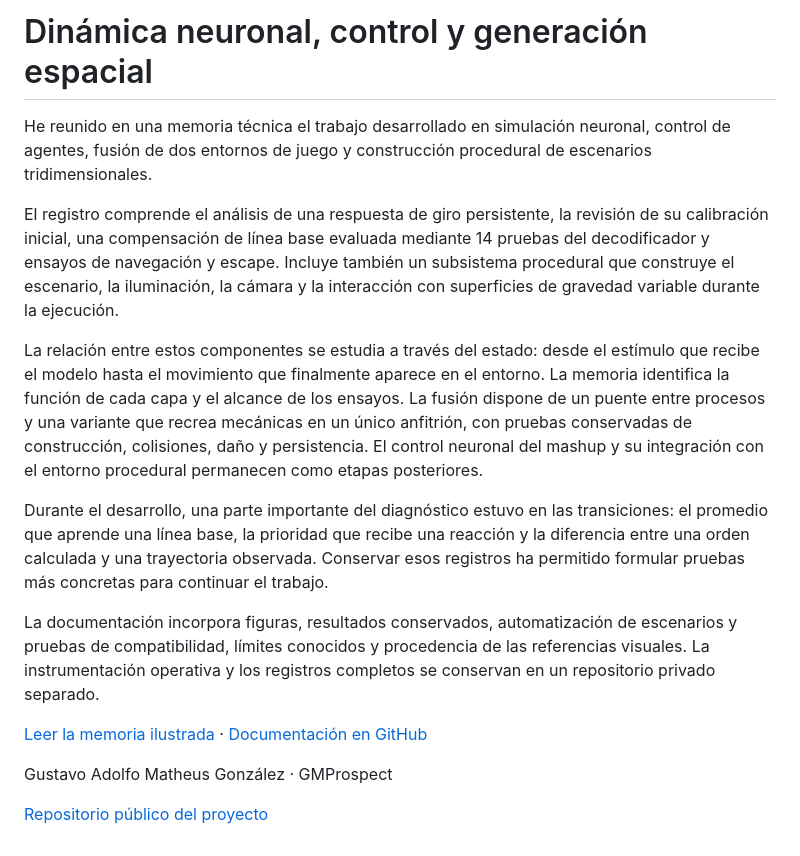
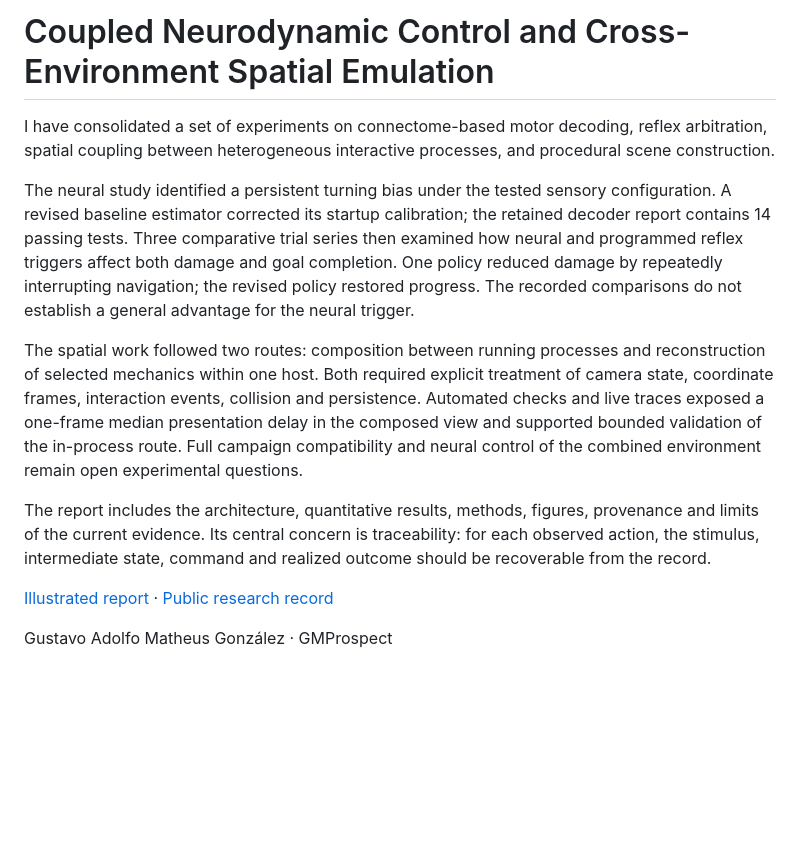
Before and after one commit to GMProspect/GMProspect.github.io, a Markdown page: docs/publicacion-simulacion.md, the part around the change. GitHub-like rendering; blank space fills up the shorter version.

Commit message:
docs: feature English research report in portfolio

```diff
--- a/docs/publicacion-simulacion.md
+++ b/docs/publicacion-simulacion.md
@@ -1,17 +1,13 @@
-# Dinámica neuronal, control y generación espacial
+# Coupled Neurodynamic Control and Cross-Environment Spatial Emulation
 
-He reunido en una memoria técnica el trabajo desarrollado en simulación neuronal, control de agentes, fusión de dos entornos de juego y construcción procedural de escenarios tridimensionales.
+I have consolidated a set of experiments on connectome-based motor decoding, reflex arbitration, spatial coupling between heterogeneous interactive processes, and procedural scene construction.
 
-El registro comprende el análisis de una respuesta de giro persistente, la revisión de su calibración inicial, una compensación de línea base evaluada mediante 14 pruebas del decodificador y ensayos de navegación y escape. Incluye también un subsistema procedural que construye el escenario, la iluminación, la cámara y la interacción con superficies de gravedad variable durante la ejecución.
+The neural study identified a persistent turning bias under the tested sensory configuration. A revised baseline estimator corrected its startup calibration; the retained decoder report contains 14 passing tests. Three comparative trial series then examined how neural and programmed reflex triggers affect both damage and goal completion. One policy reduced damage by repeatedly interrupting navigation; the revised policy restored progress. The recorded comparisons do not establish a general advantage for the neural trigger.
 
-La relación entre estos componentes se estudia a través del estado: desde el estímulo que recibe el modelo hasta el movimiento que finalmente aparece en el entorno. La memoria identifica la función de cada capa y el alcance de los ensayos. La fusión dispone de un puente entre procesos y una variante que recrea mecánicas en un único anfitrión, con pruebas conservadas de construcción, colisiones, daño y persistencia. El control neuronal del mashup y su integración con el entorno procedural permanecen como etapas posteriores.
+The spatial work followed two routes: composition between running processes and reconstruction of selected mechanics within one host. Both required explicit treatment of camera state, coordinate frames, interaction events, collision and persistence. Automated checks and live traces exposed a one-frame median presentation delay in the composed view and supported bounded validation of the in-process route. Full campaign compatibility and neural control of the combined environment remain open experimental questions.
 
-Durante el desarrollo, una parte importante del diagnóstico estuvo en las transiciones: el promedio que aprende una línea base, la prioridad que recibe una reacción y la diferencia entre una orden calculada y una trayectoria observada. Conservar esos registros ha permitido formular pruebas más concretas para continuar el trabajo.
+The report includes the architecture, quantitative results, methods, figures, provenance and limits of the current evidence. Its central concern is traceability: for each observed action, the stimulus, intermediate state, command and realized outcome should be recoverable from the record.
 
-La documentación incorpora figuras, resultados conservados, automatización de escenarios y pruebas de compatibilidad, límites conocidos y procedencia de las referencias visuales. La instrumentación operativa y los registros completos se conservan en un repositorio privado separado.
-
-[Leer la memoria ilustrada](https://gmprospect.github.io/docs/simulacion-neuronal-espacial.html) · [Documentación en GitHub](https://github.com/GMProspect/GMProspect.github.io/blob/main/docs/simulacion-neuronal-espacial.md)
+[Illustrated report](https://gmprospect.github.io/docs/neurodynamic-spatial-report.html) · [Public research record](https://github.com/GMProspect/gameagent-research)
 
 Gustavo Adolfo Matheus González · GMProspect
-
-[Repositorio público del proyecto](https://github.com/GMProspect/gameagent-research)
```
Also changed, not shown: docs/neurodynamic-spatial-report.md (added, +92 -0 lines), docs/simulacion-neuronal-espacial.md (+8 -16 lines), assets/control-trials.png (added), assets/procedural-engine.png (deleted), 7 other files.
